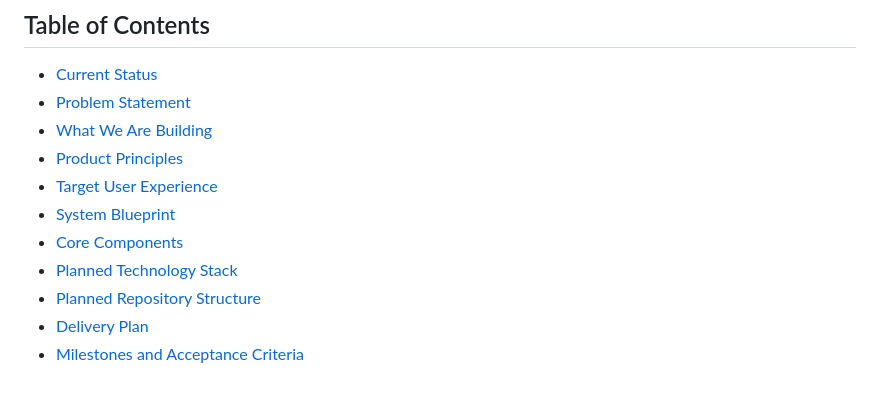
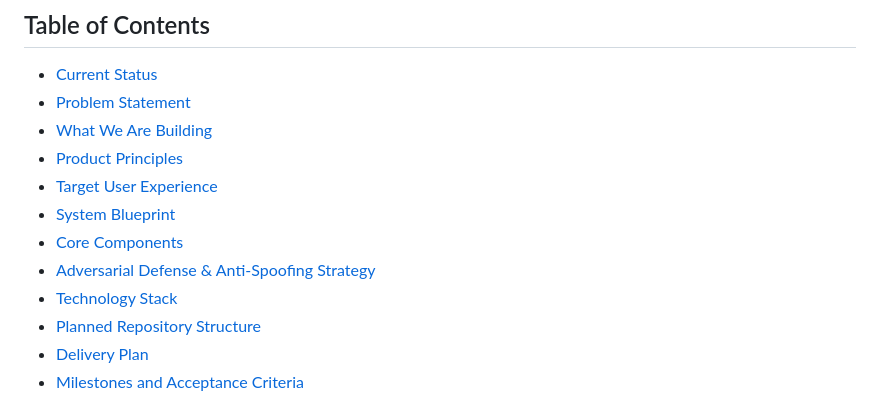
Before and after one commit to cephalic-labs/giggity, a Markdown page: README.md, the part around one of its changes. GitHub-like rendering.

```diff
--- a/README.md
+++ b/README.md
@@ -24,7 +24,8 @@ This repository currently documents what we are going to build and how the final
 - [Target User Experience](#target-user-experience)
 - [System Blueprint](#system-blueprint)
 - [Core Components](#core-components)
-- [Planned Technology Stack](#planned-technology-stack)
+- [Adversarial Defense & Anti-Spoofing Strategy](#adversarial-defense--anti-spoofing-strategy)
+- [Technology Stack](#technology-stack)
 - [Planned Repository Structure](#planned-repository-structure)
 - [Delivery Plan](#delivery-plan)
 - [Milestones and Acceptance Criteria](#milestones-and-acceptance-criteria)
```
Also changed, not shown: other parts of README.md (+43 -0 lines).
